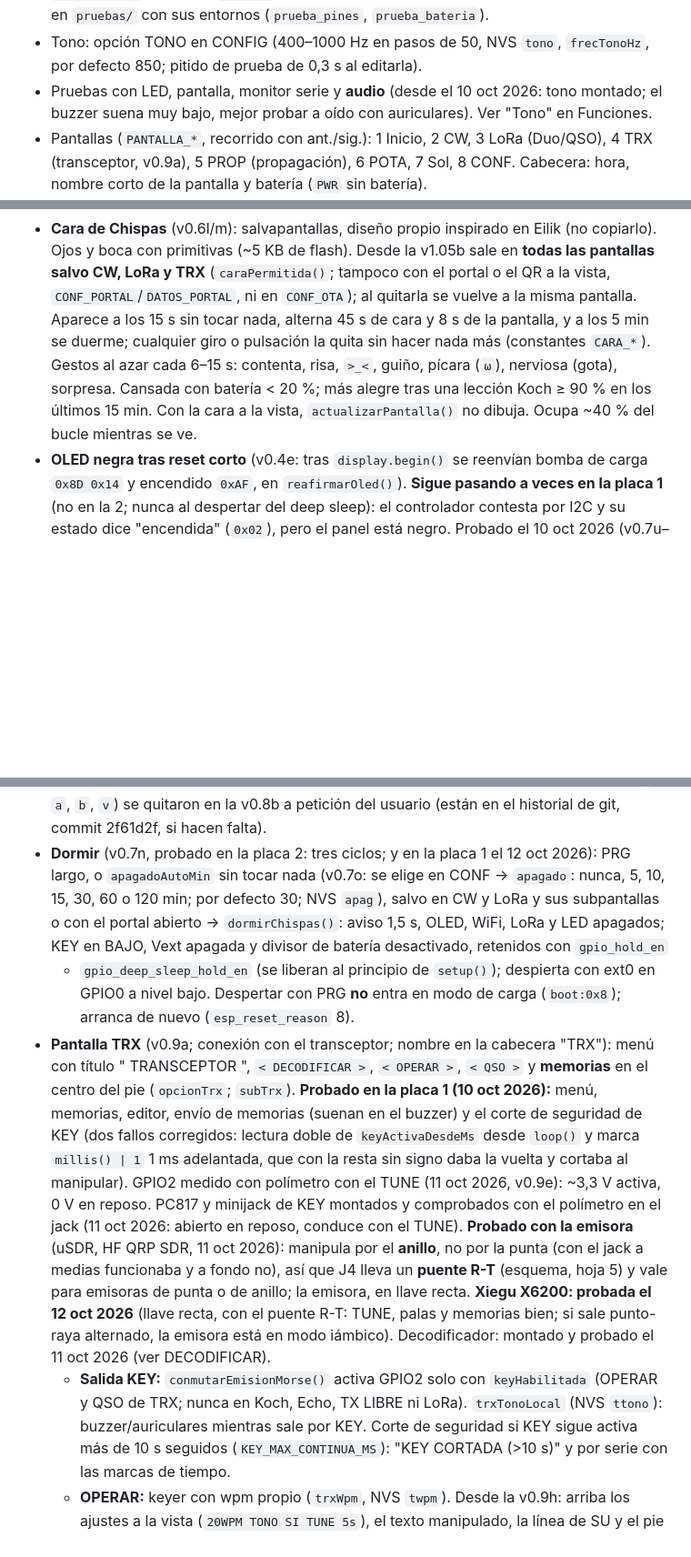
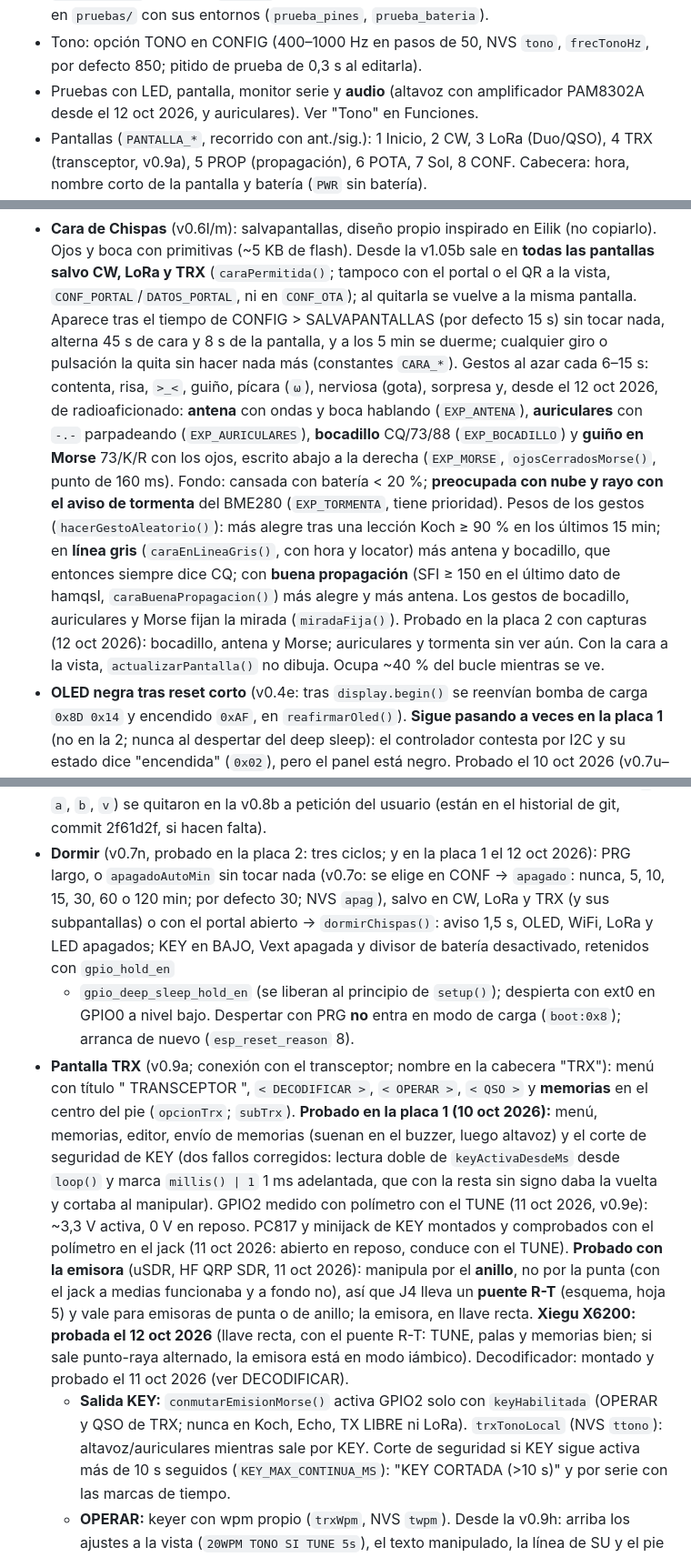
Before and after one commit to ea4iln-debug/CHISPAS-EA4ILN, a Markdown page: CLAUDE.md, 3 parts joined by grey strips. Shown at 91% size. GitHub-like rendering; blank space fills up the shorter version.

```diff
--- a/CLAUDE.md
+++ b/CLAUDE.md
@@ -69,8 +69,8 @@ configuración en el aparato y actualización OTA desde las releases de GitHub.
   firmware; programas de prueba aparte en `pruebas/` con sus entornos (`prueba_pines`, `prueba_bateria`).
 - Tono: opción TONO en CONFIG (400–1000 Hz en pasos de 50, NVS `tono`, `frecTonoHz`, por defecto 850; pitido de
   prueba de 0,3 s al editarla).
-- Pruebas con LED, pantalla, monitor serie y **audio** (desde el 10 oct 2026: tono montado; el buzzer suena muy bajo,
-  mejor probar a oído con auriculares). Ver "Tono" en Funciones.
+- Pruebas con LED, pantalla, monitor serie y **audio** (altavoz con amplificador PAM8302A desde el 12 oct 2026, y
+  auriculares). Ver "Tono" en Funciones.
 - Pantallas (`PANTALLA_*`, recorrido con ant./sig.): 1 Inicio, 2 CW, 3 LoRa (Duo/QSO), 4 TRX (transceptor, v0.9a),
   5 PROP (propagación), 6 POTA, 7 Sol, 8 CONF. Cabecera: hora, nombre corto de la pantalla y batería (`PWR` sin batería).
 - NVS: `chispas` (`NVS_ENTRENADOR`: Koch, keyer, Echo y estadísticas), `estacion` (`NVS_ESTACION`: indicativo, locator, hora UTC; hasta la v0.7s se llamaba de otra forma y se empezó de cero);
@@ -266,10 +268,19 @@ configuración en el aparato y actualización OTA desde las releases de GitHub.
 - **Cara de Chispas** (v0.6l/m): salvapantallas, diseño propio inspirado en Eilik (no copiarlo). Ojos y boca
   con primitivas (~5 KB de flash). Desde la v1.05b sale en **todas las pantallas salvo CW, LoRa y TRX**
   (`caraPermitida()`; tampoco con el portal o el QR a la vista, `CONF_PORTAL`/`DATOS_PORTAL`, ni en `CONF_OTA`); al
-  quitarla se vuelve a la misma pantalla. Aparece a los 15 s sin tocar nada, alterna 45 s de cara y 8 s de la pantalla,
+  quitarla se vuelve a la misma pantalla. Aparece tras el tiempo de CONFIG > SALVAPANTALLAS (por defecto 15 s) sin
+  tocar nada, alterna 45 s de cara y 8 s de la pantalla,
   y a los 5 min se duerme; cualquier giro o pulsación la quita sin hacer nada más (constantes `CARA_*`). Gestos al azar
-  cada 6–15 s: contenta, risa, `>_<`, guiño, pícara (`ω`), nerviosa (gota), sorpresa. Cansada con batería < 20 %; más
-  alegre tras una lección Koch ≥ 90 % en los últimos 15 min. Con la cara a la vista, `actualizarPantalla()` no dibuja.
+  cada 6–15 s: contenta, risa, `>_<`, guiño, pícara (`ω`), nerviosa (gota), sorpresa y, desde el 12 oct 2026, de
+  radioaficionado: **antena** con ondas y boca hablando (`EXP_ANTENA`), **auriculares** con `-.-` parpadeando
+  (`EXP_AURICULARES`), **bocadillo** CQ/73/88 (`EXP_BOCADILLO`) y **guiño en Morse** 73/K/R con los ojos, escrito
+  abajo a la derecha (`EXP_MORSE`, `ojosCerradosMorse()`, punto de 160 ms). Fondo: cansada con batería < 20 %;
+  **preocupada con nube y rayo con el aviso de tormenta** del BME280 (`EXP_TORMENTA`, tiene prioridad). Pesos de los
+  gestos (`hacerGestoAleatorio()`): más alegre tras una lección Koch ≥ 90 % en los últimos 15 min; en **línea gris**
+  (`caraEnLineaGris()`, con hora y locator) más antena y bocadillo, que entonces siempre dice CQ; con **buena
+  propagación** (SFI ≥ 150 en el último dato de hamqsl, `caraBuenaPropagacion()`) más alegre y más antena.
+  Los gestos de bocadillo, auriculares y Morse fijan la mirada (`miradaFija()`). Probado en la placa 2 con capturas
+  (12 oct 2026): bocadillo, antena y Morse; auriculares y tormenta sin ver aún. Con la cara a la vista, `actualizarPantalla()` no dibuja.
   Ocupa ~40 % del bucle mientras se ve.
 - **OLED negra tras reset corto** (v0.4e: tras `display.begin()` se reenvían bomba de carga `0x8D 0x14` y encendido
   `0xAF`, en `reafirmarOled()`). **Sigue pasando a veces en la placa 1** (no en la 2; nunca al despertar del deep sleep):
@@ -283,14 +294,14 @@ configuración en el aparato y actualización OTA desde las releases de GitHub.
   encendió 8 de 10 veces, así que el medidor no es la causa. Aparcado por decisión del usuario. Las órdenes de diagnóstico por serie de la v0.8a (`s`, `a`, `b`, `v`)
   se quitaron en la v0.8b a petición del usuario (están en el historial de git, commit 2f61d2f, si hacen falta).
 - **Dormir** (v0.7n, probado en la placa 2: tres ciclos; y en la placa 1 el 12 oct 2026): PRG largo, o `apagadoAutoMin` sin tocar nada (v0.7o: se
-  elige en CONF → `apagado`: nunca, 5, 10, 15, 30, 60 o 120 min; por defecto 30; NVS `apag`), salvo en CW y LoRa y
-  sus subpantallas o con el portal abierto → `dormirChispas()`: aviso 1,5 s, OLED,
+  elige en CONF → `apagado`: nunca, 5, 10, 15, 30, 60 o 120 min; por defecto 30; NVS `apag`), salvo en CW, LoRa y
+  TRX (y sus subpantallas) o con el portal abierto → `dormirChispas()`: aviso 1,5 s, OLED,
   WiFi, LoRa y LED apagados; KEY en BAJO, Vext apagada y divisor de batería desactivado, retenidos con `gpio_hold_en`
   + `gpio_deep_sleep_hold_en` (se liberan al principio de `setup()`); despierta con ext0 en GPIO0 a nivel bajo.
   Despertar con PRG **no** entra en modo de carga (`boot:0x8`); arranca de nuevo (`esp_reset_reason` 8).
 - **Pantalla TRX** (v0.9a; conexión con el transceptor; nombre en la cabecera "TRX"): menú con título " TRANSCEPTOR ",
   `< DECODIFICAR >`, `< OPERAR >`, `< QSO >` y **memorias** en el centro del pie (`opcionTrx`; `subTrx`).
-  **Probado en la placa 1 (10 oct 2026):** menú, memorias, editor, envío de memorias (suenan en el buzzer) y el corte de
+  **Probado en la placa 1 (10 oct 2026):** menú, memorias, editor, envío de memorias (suenan en el buzzer, luego altavoz) y el corte de
   seguridad de KEY (dos fallos corregidos: lectura doble de `keyActivaDesdeMs` desde `loop()` y marca `millis() | 1`
   1 ms adelantada, que con la resta sin signo daba la vuelta y cortaba al manipular). GPIO2 medido con
   polímetro con el TUNE (11 oct 2026, v0.9e): ~3,3 V activa, 0 V en reposo. PC817 y minijack de KEY montados y
@@ -300,7 +311,7 @@ configuración en el aparato y actualización OTA desde las releases de GitHub.
   emisora, en llave recta. **Xiegu X6200: probada el 12 oct 2026** (llave recta, con el puente R-T: TUNE, palas y
   memorias bien; si sale punto-raya alternado, la emisora está en modo iámbico). Decodificador: montado y probado el 11 oct 2026 (ver DECODIFICAR).
   - **Salida KEY:** `conmutarEmisionMorse()` activa GPIO2 solo con `keyHabilitada` (OPERAR y QSO de TRX; nunca en
-    Koch, Echo, TX LIBRE ni LoRa). `trxTonoLocal` (NVS `ttono`): buzzer/auriculares mientras sale por KEY. Corte de
+    Koch, Echo, TX LIBRE ni LoRa). `trxTonoLocal` (NVS `ttono`): altavoz/auriculares mientras sale por KEY. Corte de
     seguridad si KEY sigue activa más de 10 s seguidos (`KEY_MAX_CONTINUA_MS`): "KEY CORTADA (>10 s)" y por serie con
     las marcas de tiempo.
   - **OPERAR:** keyer con wpm propio (`trxWpm`, NVS `twpm`). Desde la v0.9h: arriba los ajustes a la vista
```
Also changed, not shown: other parts of CLAUDE.md (+9 -7 lines), README.md (+7 -6 lines), ROADMAP.md (+3 -2 lines), docs/img/config.png, docs/img/config2.png, docs/img/config3.png (added), 3 other files.
